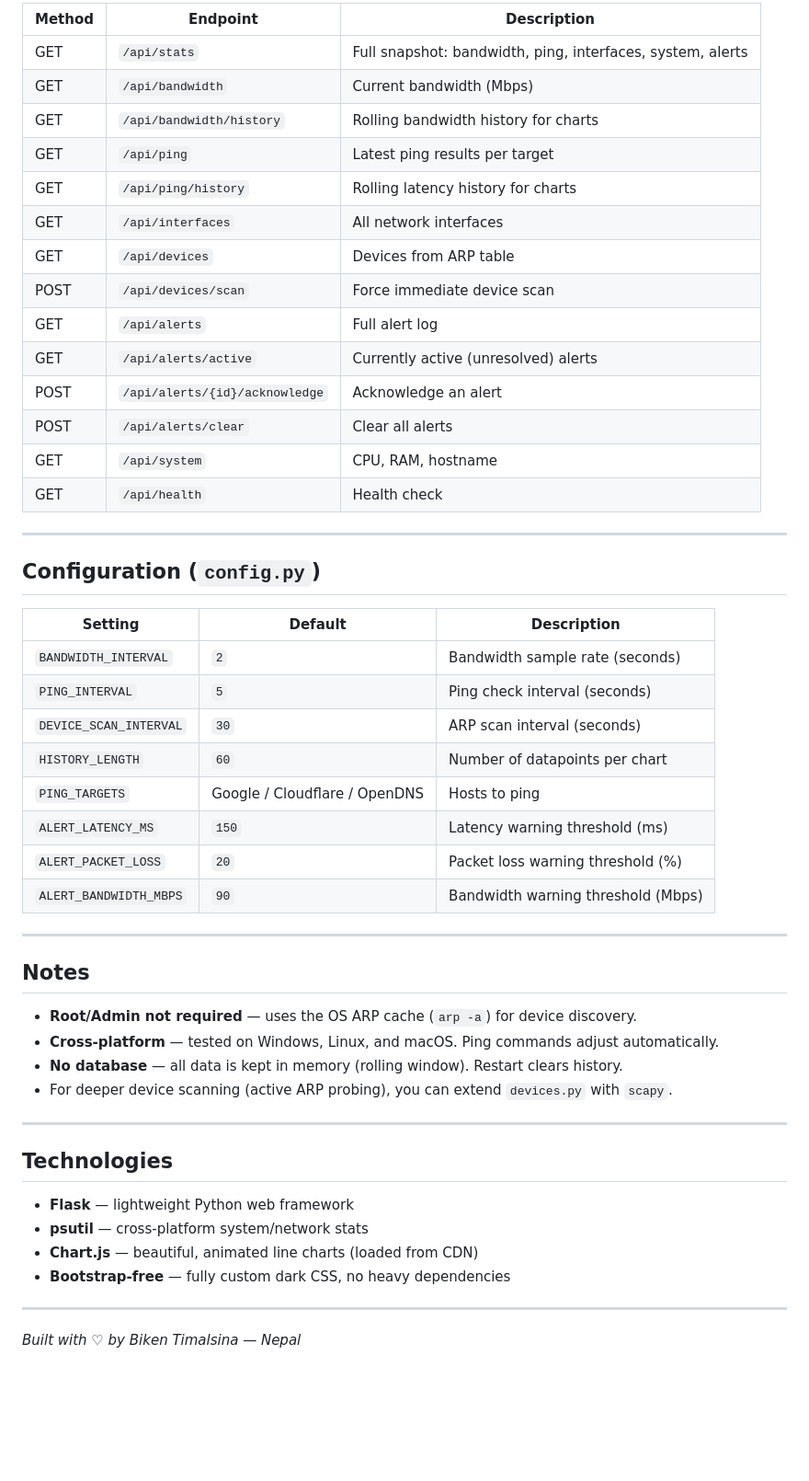
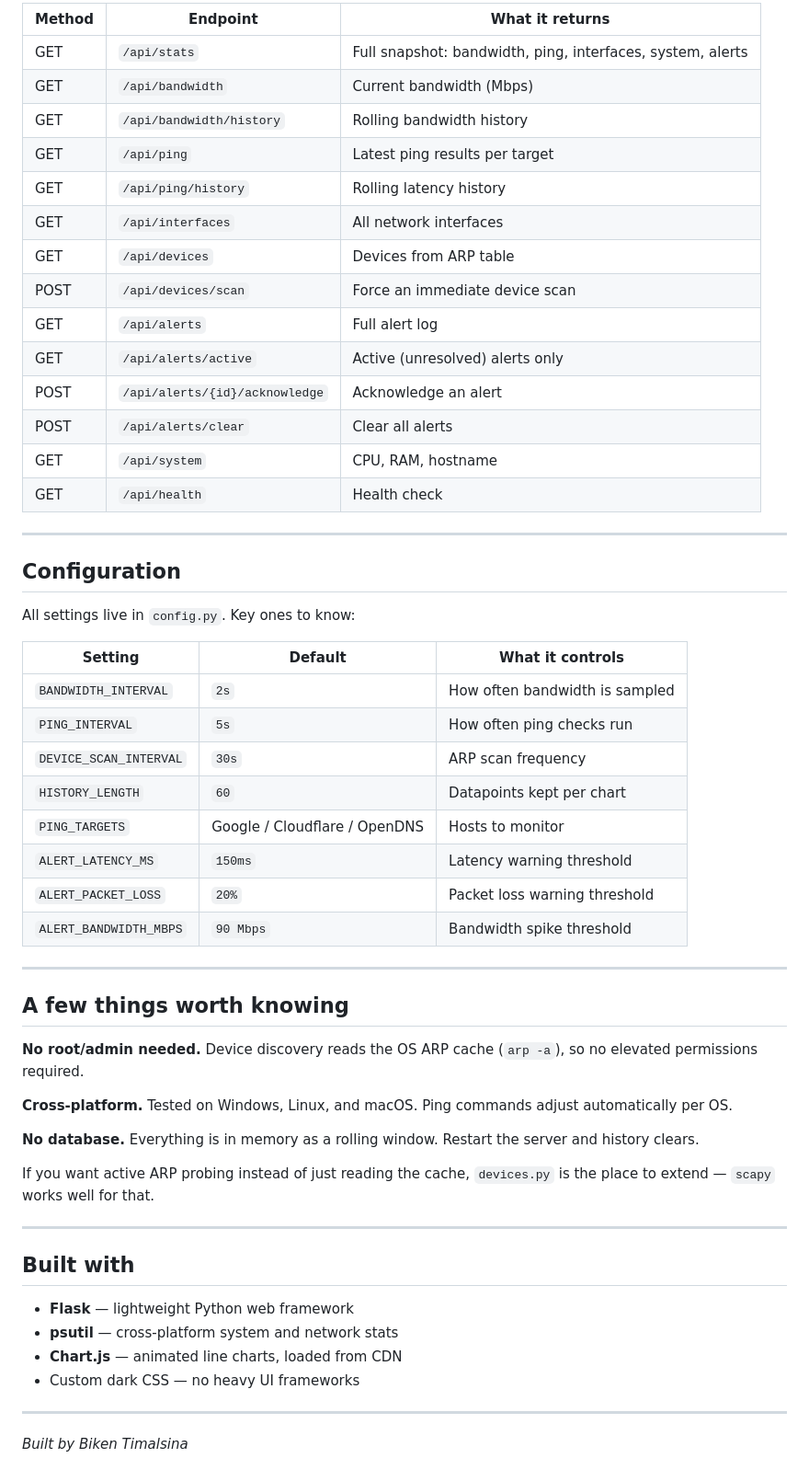
Before and after one commit to timalsinabiken02/Networking-Monitoring-Tool-, a Markdown page: README.md, the part around one of its changes. Shown at 92% size. GitHub-like rendering; blank space fills up the shorter version.

```diff
--- a/README.md
+++ b/README.md
@@ -88,16 +72,16 @@ network-monitor/
 
-| Method | Endpoint | Description |
-|---|---|---|
+| Method | Endpoint | What it returns |
+|--------|----------|-----------------|
 | GET | `/api/stats` | Full snapshot: bandwidth, ping, interfaces, system, alerts |
 | GET | `/api/bandwidth` | Current bandwidth (Mbps) |
-| GET | `/api/bandwidth/history` | Rolling bandwidth history for charts |
+| GET | `/api/bandwidth/history` | Rolling bandwidth history |
 | GET | `/api/ping` | Latest ping results per target |
-| GET | `/api/ping/history` | Rolling latency history for charts |
+| GET | `/api/ping/history` | Rolling latency history |
 | GET | `/api/interfaces` | All network interfaces |
 | GET | `/api/devices` | Devices from ARP table |
-| POST | `/api/devices/scan` | Force immediate device scan |
+| POST | `/api/devices/scan` | Force an immediate device scan |
 | GET | `/api/alerts` | Full alert log |
-| GET | `/api/alerts/active` | Currently active (unresolved) alerts |
+| GET | `/api/alerts/active` | Active (unresolved) alerts only |
 | POST | `/api/alerts/{id}/acknowledge` | Acknowledge an alert |
 | POST | `/api/alerts/clear` | Clear all alerts |
 | GET | `/api/system` | CPU, RAM, hostname |
@@ -105,37 +89,42 @@ network-monitor/
 
 ---
 
-## Configuration (`config.py`)
+## Configuration
 
-| Setting | Default | Description |
-|---|---|---|
-| `BANDWIDTH_INTERVAL` | `2` | Bandwidth sample rate (seconds) |
-| `PING_INTERVAL` | `5` | Ping check interval (seconds) |
-| `DEVICE_SCAN_INTERVAL` | `30` | ARP scan interval (seconds) |
-| `HISTORY_LENGTH` | `60` | Number of datapoints per chart |
-| `PING_TARGETS` | Google / Cloudflare / OpenDNS | Hosts to ping |
-| `ALERT_LATENCY_MS` | `150` | Latency warning threshold (ms) |
-| `ALERT_PACKET_LOSS` | `20` | Packet loss warning threshold (%) |
-| `ALERT_BANDWIDTH_MBPS` | `90` | Bandwidth warning threshold (Mbps) |
+All settings live in `config.py`. Key ones to know:
+
+| Setting | Default | What it controls |
+|---------|---------|-----------------|
+| `BANDWIDTH_INTERVAL` | `2s` | How often bandwidth is sampled |
+| `PING_INTERVAL` | `5s` | How often ping checks run |
+| `DEVICE_SCAN_INTERVAL` | `30s` | ARP scan frequency |
+| `HISTORY_LENGTH` | `60` | Datapoints kept per chart |
+| `PING_TARGETS` | Google / Cloudflare / OpenDNS | Hosts to monitor |
+| `ALERT_LATENCY_MS` | `150ms` | Latency warning threshold |
+| `ALERT_PACKET_LOSS` | `20%` | Packet loss warning threshold |
+| `ALERT_BANDWIDTH_MBPS` | `90 Mbps` | Bandwidth spike threshold |
 
 ---
 
-## Notes
+## A few things worth knowing
 
-- **Root/Admin not required** — uses the OS ARP cache (`arp -a`) for device discovery.
-- **Cross-platform** — tested on Windows, Linux, and macOS. Ping commands adjust automatically.
-- **No database** — all data is kept in memory (rolling window). Restart clears history.
-- For deeper device scanning (active ARP probing), you can extend `devices.py` with `scapy`.
+**No root/admin needed.** Device discovery reads the OS ARP cache (`arp -a`), so no elevated permissions required.
+
+**Cross-platform.** Tested on Windows, Linux, and macOS. Ping commands adjust automatically per OS.
+
+**No database.** Everything is in memory as a rolling window. Restart the server and history clears.
+
+If you want active ARP probing instead of just reading the cache, `devices.py` is the place to extend — `scapy` works well for that.
 
 ---
 
-## Technologies
+## Built with
 
 - **Flask** — lightweight Python web framework
-- **psutil** — cross-platform system/network stats
-- **Chart.js** — beautiful, animated line charts (loaded from CDN)
-- **Bootstrap-free** — fully custom dark CSS, no heavy dependencies
+- **psutil** — cross-platform system and network stats
+- **Chart.js** — animated line charts, loaded from CDN
+- Custom dark CSS — no heavy UI frameworks
 
 ---
 
-*Built with ♡ by Biken Timalsina — Nepal*
+*Built by Biken Timalsina*
```
Also changed, not shown: other parts of README.md (+28 -44 lines).
